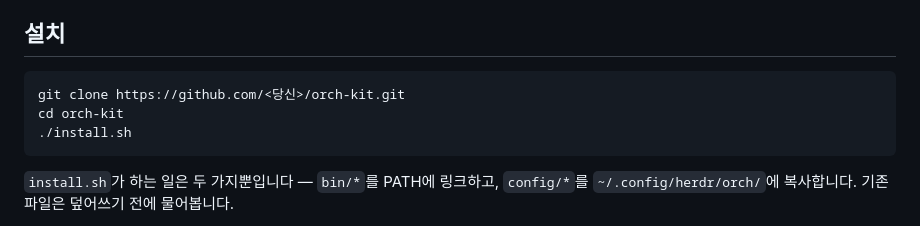
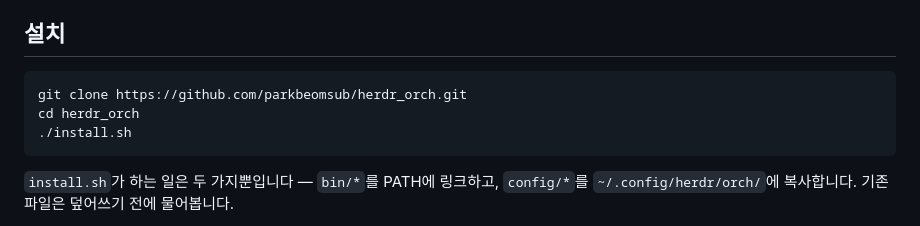
Before and after one commit to parkbeomsub/herdr_orch, a Markdown page: README.md, the part around the change. Drawn GitHub-style.

Commit message:
저장소 URL을 parkbeomsub/herdr_orch 로 확정
Co-Authored-By: Claude Opus 5 (1M context) <noreply@anthropic.com>

````diff
--- a/README.md
+++ b/README.md
@@ -41,8 +41,8 @@ orch --reharness           # 규칙을 바꿨다 → 대화는 유지한 채 하
 ## 설치
 
 ```bash
-git clone https://github.com/<당신>/orch-kit.git
-cd orch-kit
+git clone https://github.com/parkbeomsub/herdr_orch.git
+cd herdr_orch
 ./install.sh
 ```
 
````
Also changed, not shown: INSTALL.md (+6 -6 lines).
